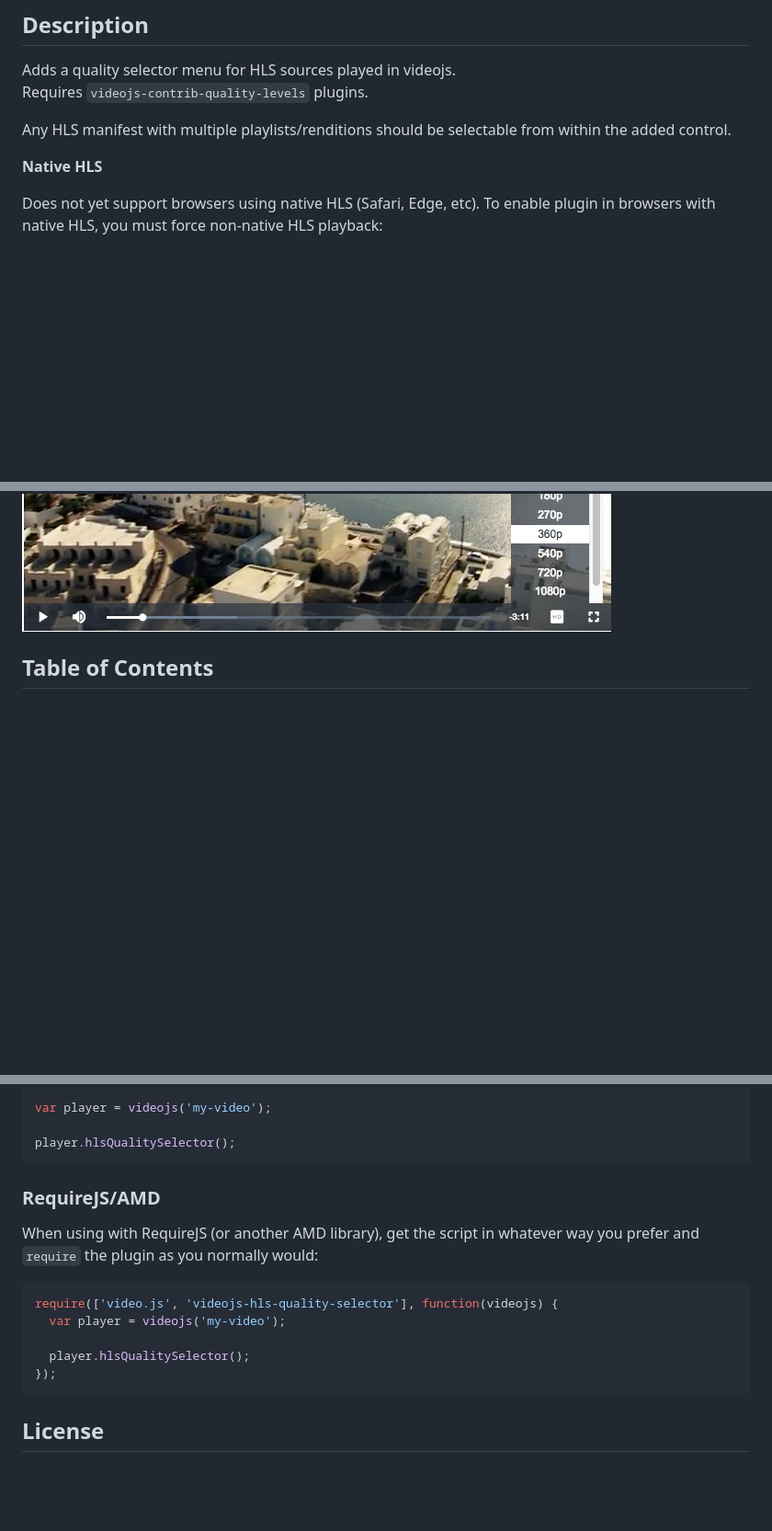
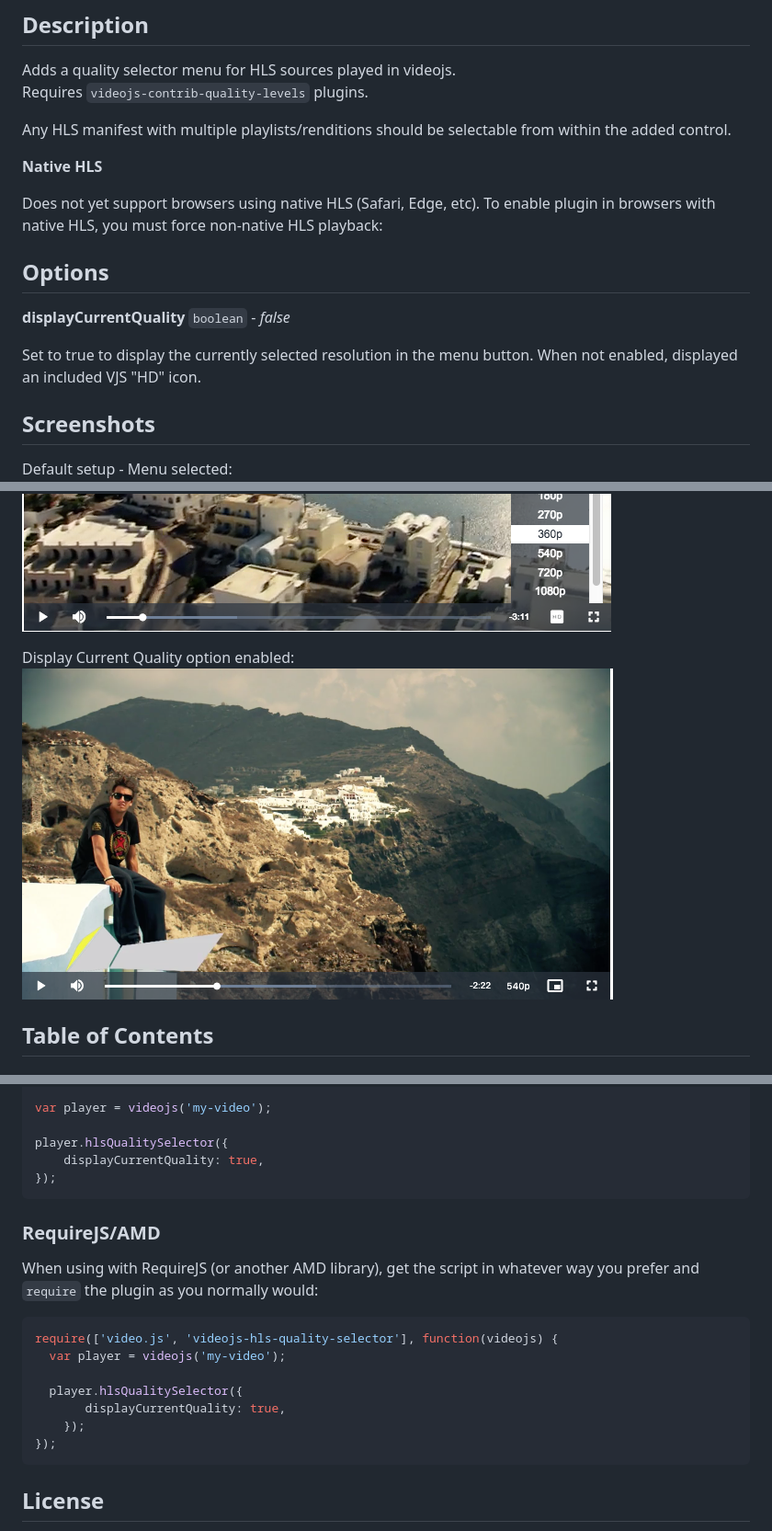
Before and after one commit to chrisboustead/videojs-hls-quality-selector, a Markdown page: README.md, 3 parts joined by grey strips. Shown at 92% size. Rendered like a GitHub page; pictures changed too: example-2.png (added); blank space fills up the shorter version.

Commit message:
feat(config): display resolutions in menu button

````diff
--- a/README.md
+++ b/README.md
@@ -15,7 +15,20 @@ Any HLS manifest with multiple playlists/renditions should be selectable from wi
 
 Does not yet support browsers using native HLS (Safari, Edge, etc).  To enable plugin in browsers with native HLS, you must force non-native HLS playback:
 
+## Options
+
+**displayCurrentQuality** `boolean` - _false_
+
+Set to true to display the currently selected resolution in the menu button.  When not enabled, displayed an included VJS "HD" icon.
+
+## Screenshots
+
+Default setup - Menu selected:
 ![Example](example.png)
+
+
+Display Current Quality option enabled:
+![Example](example-2.png)
 
 ## Table of Contents
 
@@ -69,7 +82,9 @@ require('videojs-hls-quality-selector');
 
 var player = videojs('my-video');
 
-player.hlsQualitySelector();
+player.hlsQualitySelector({
+    displayCurrentQuality: true,
+});
 ```
 
 ### RequireJS/AMD
@@ -80,7 +95,9 @@ When using with RequireJS (or another AMD library), get the script in whatever w
 require(['video.js', 'videojs-hls-quality-selector'], function(videojs) {
   var player = videojs('my-video');
 
-  player.hlsQualitySelector();
+  player.hlsQualitySelector({
+       displayCurrentQuality: true,
+    });
 });
 ```
 
````
Also changed, not shown: 4 other files.
